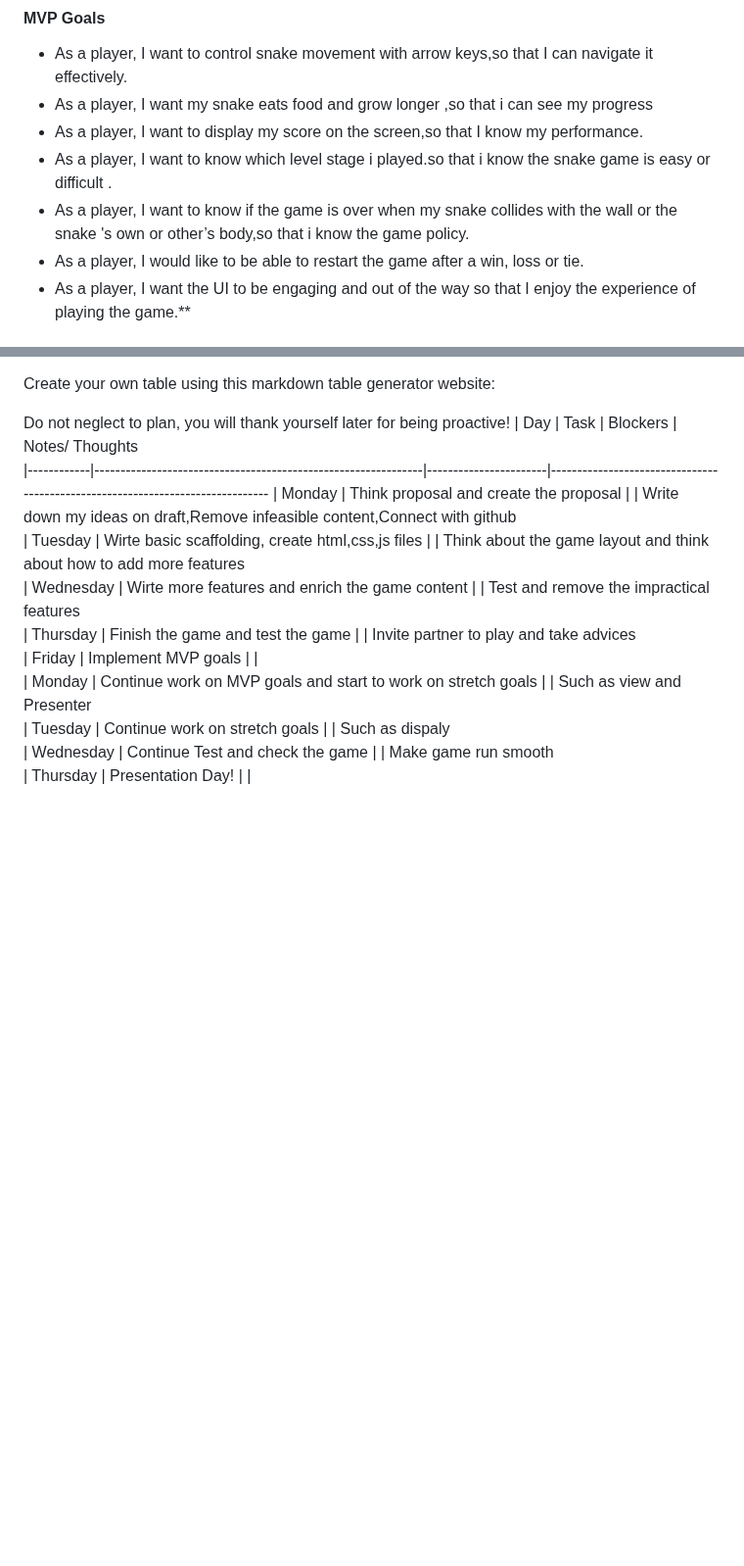
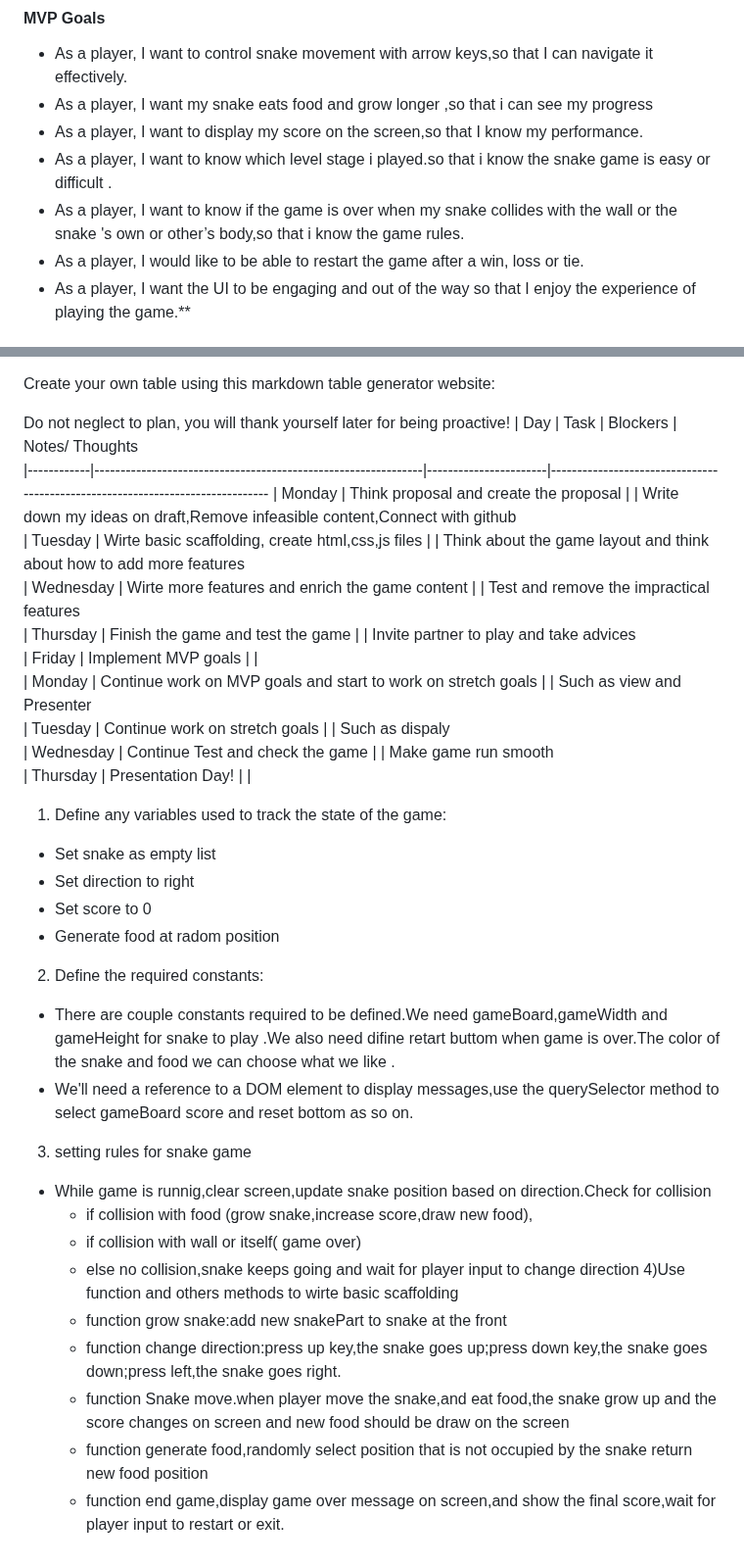
Before and after one commit to BellaCheng28/snake-game, a Markdown page: README.md, 2 parts joined by grey strips. Shown at 98% size. Rendered like a GitHub page; blank space fills up the shorter version.

```diff
--- a/README.md
+++ b/README.md
@@ -27,7 +27,7 @@ My app is called snake game. It's a game app for players who want to play snake
 - As a player, I want  my snake eats food and grow longer ,so that i can see my progress
 - As a player, I want to display my score on the screen,so that I know my performance.
 - As a player, I want to know which level  stage i played.so that i know the snake game is easy or difficult .
-- As a player, I want to know if the game is over when my snake collides with the wall or the snake 's own or other’s body,so that i know the game policy.
+- As a player, I want to know if the game is over when my snake collides with the wall or the snake 's own or other’s body,so that i know the game rules.
 - As a player, I would like to be able to restart the game after a win, loss or tie.
 - As a player, I want the UI to be engaging and out of the way so that I enjoy the experience of playing the game.\*\*
 
@@ -62,3 +62,35 @@ Do not neglect to plan, you will thank yourself later for being proactive!
 | Tuesday    | Continue work on stretch goals                                |                       |  Such as dispaly
 | Wednesday  | Continue Test and check the game                              |                       |  Make game run smooth
 | Thursday   | Presentation Day!                                             |                       |
+
+ 1) Define any variables used to track the state of the game:
+  - Set snake as empty list
+  - Set direction to right
+  - Set score to 0
+  - Generate food at radom position
+
+ 2) Define the required constants:
+  - There are couple constants required to be defined.We need gameBoard,gameWidth
+     and gameHeight for snake to play .We also need difine retart buttom when game
+     is over.The color of the snake and food we can choose what we like .
+  - We'll need a reference to a DOM element to display messages,use the
+      querySelector method to select gameBoard score and reset bottom as so on.
+
+ 3) setting rules for snake game
+  - While game is runnig,clear screen,update snake position based on direction.Check
+    for collision
+       - if collision with food (grow snake,increase score,draw new food),
+       - if collision with wall or itself( game over)
+       - else no collision,snake keeps going and wait for player input to change
+         direction
+  4)Use function and others methods to wirte basic scaffolding
+       - function grow snake:add new snakePart to snake at the front
+       - function change direction:press up key,the snake goes up;press down key,the
+          snake goes down;press left,the snake goes right.
+       - function Snake move.when player move the snake,and eat food,the snake grow
+          up and the score changes on screen and new food should be draw on the
+          screen
+       - function generate food,randomly select position that is not occupied by the
+         snake return new food position
+       - function end game,display game over message on screen,and show the final
+          score,wait for player input to restart or exit.
```
